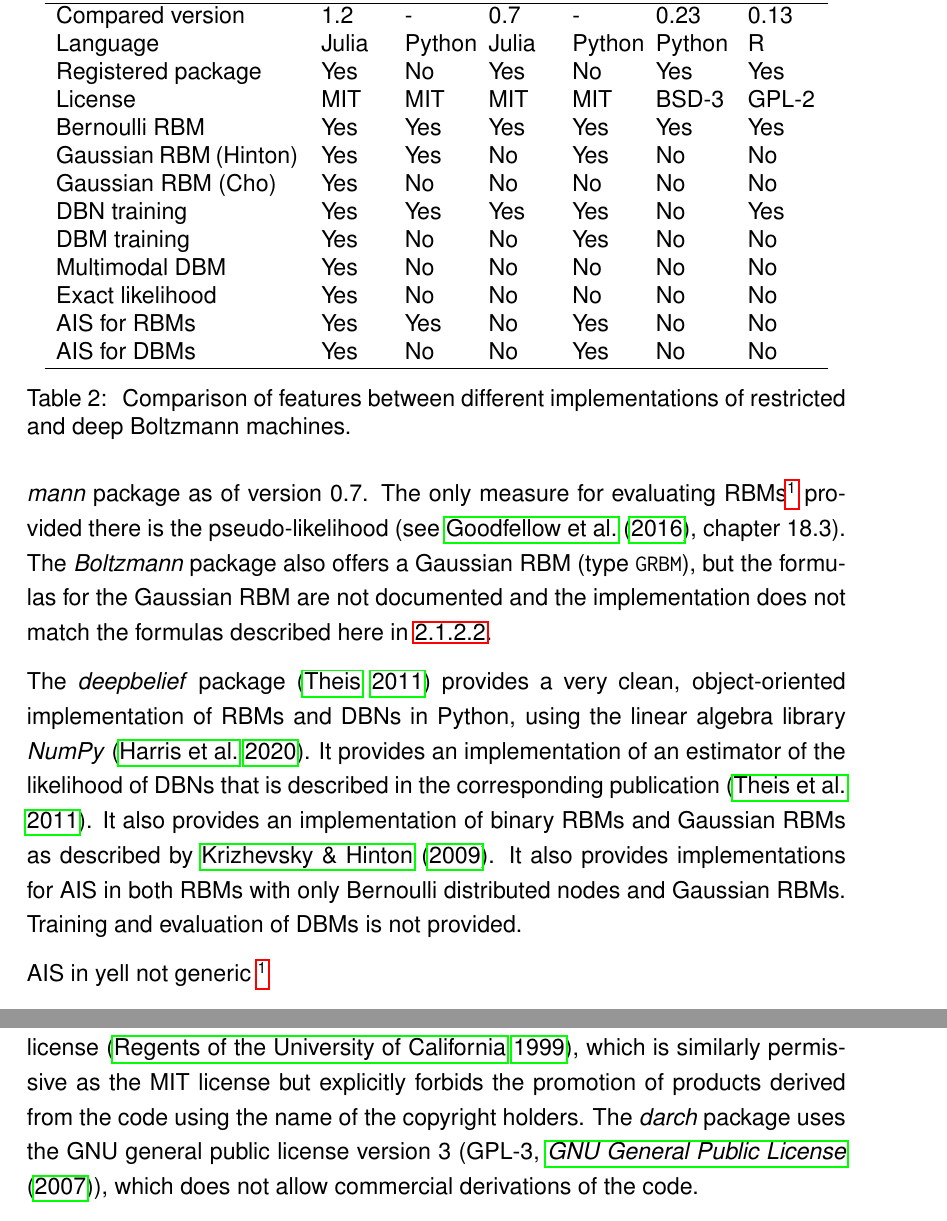
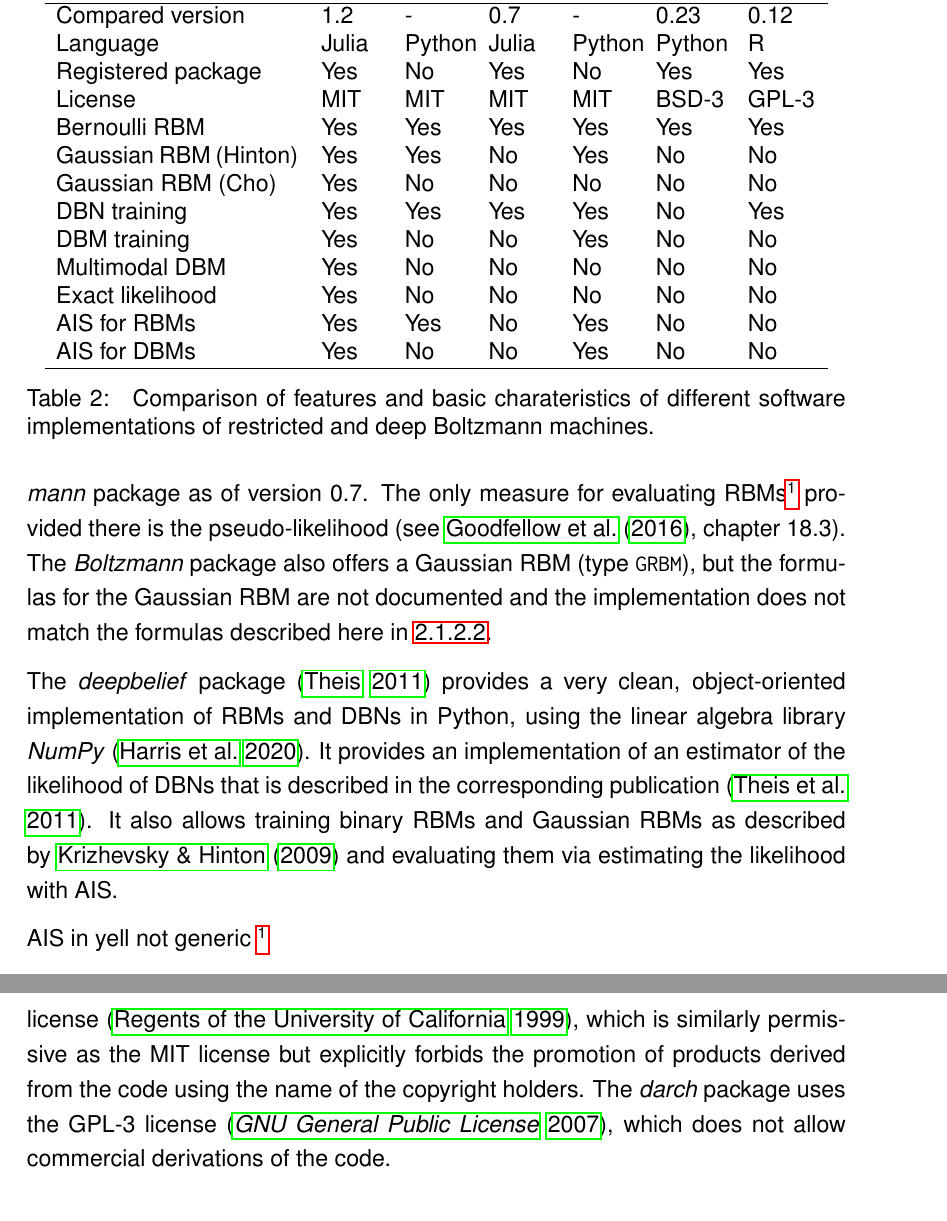
Before and after one commit to stefan-m-lenz/ThesisScHum, a LaTeX document (main.tex): two parts of pages 33 and 34 of 115, joined at a grey line, cut so that both start at the same text. Compiled offline with pdfLaTeX.

Commit message:
gpl2 -> 3 und misc

```diff
--- a/main.tex
+++ b/main.tex
@@ -818,7 +818,7 @@ AIS for RBMs & Yes & Yes & No & Yes & No & No \\
 AIS for DBMs & Yes & No & No & Yes & No & No \\
 \hline
 \end{tabular}
-\caption{\label{tab:FeatureOverviewBoltzmann} Comparison of features between different implementations of restricted and deep Boltzmann machines.}
+\caption{\label{tab:FeatureOverviewBoltzmann} Comparison of features and basic charateristics of different software implementations of restricted and deep Boltzmann machines.}
 \end{table}
 
 
@@ -833,16 +833,14 @@ The \apkg{Boltzmann} package also offers a Gaussian RBM (type \inlinecode{GRBM})
 
 The \apkg{deepbelief} package \citep{deepbelief_github} provides a very clean, object-oriented implementation of RBMs and DBNs in Python, using the linear algebra library \apkg{NumPy} \citep{numpy}.
 It provides an implementation of an estimator of the likelihood of DBNs that is described in the corresponding publication \citep{theis2011deepbelief}.
-It also provides an implementation of binary RBMs and Gaussian RBMs as described by \cite{krizhevsky2009tinyimages}.
-It also provides implementations for AIS in both RBMs with only Bernoulli distributed nodes and Gaussian RBMs.
-Training and evaluation of DBMs is not provided.
+It also allows training binary RBMs and Gaussian RBMs as described by \cite{krizhevsky2009tinyimages} and evaluating them via estimating the likelihood with AIS.
 
 AIS in yell not generic \footnote[1]{\url{https://github.com/yell/boltzmann-machines/blob/93ece3497816ccf08f687e3237007544268788e7/boltzmann_machines/dbm.py\#L902}}
 
 The Julia packages \apkg{Boltzmann} and \apkg{BoltzmannMachines} as well as the Python packages \apkg{deepbelief} and \apkg{yell/BoltzmannMachines}, are published under the MIT license \citep{mitlicense}.
 This allows a very free use of the code, also for commercial purposes.
 \apkg{scikit-learn} uses the 3-clause BSD license \citep{bsd3}, which is similarly permissive as the MIT license but explicitly forbids the promotion of products derived from the code using the name of the copyright holders.
-The \apkg{darch} package uses the GNU general public license version 3 (GPL-3,  \cite{gplv3}), which does not allow commercial derivations of the code.
+The \apkg{darch} package uses the GPL-3 license \citep{gplv3}, which does not allow commercial derivations of the code.
 
 
 %TODO Tensorflow.jl
```
Also changed, not shown: main.tex (4 more changed lines).
